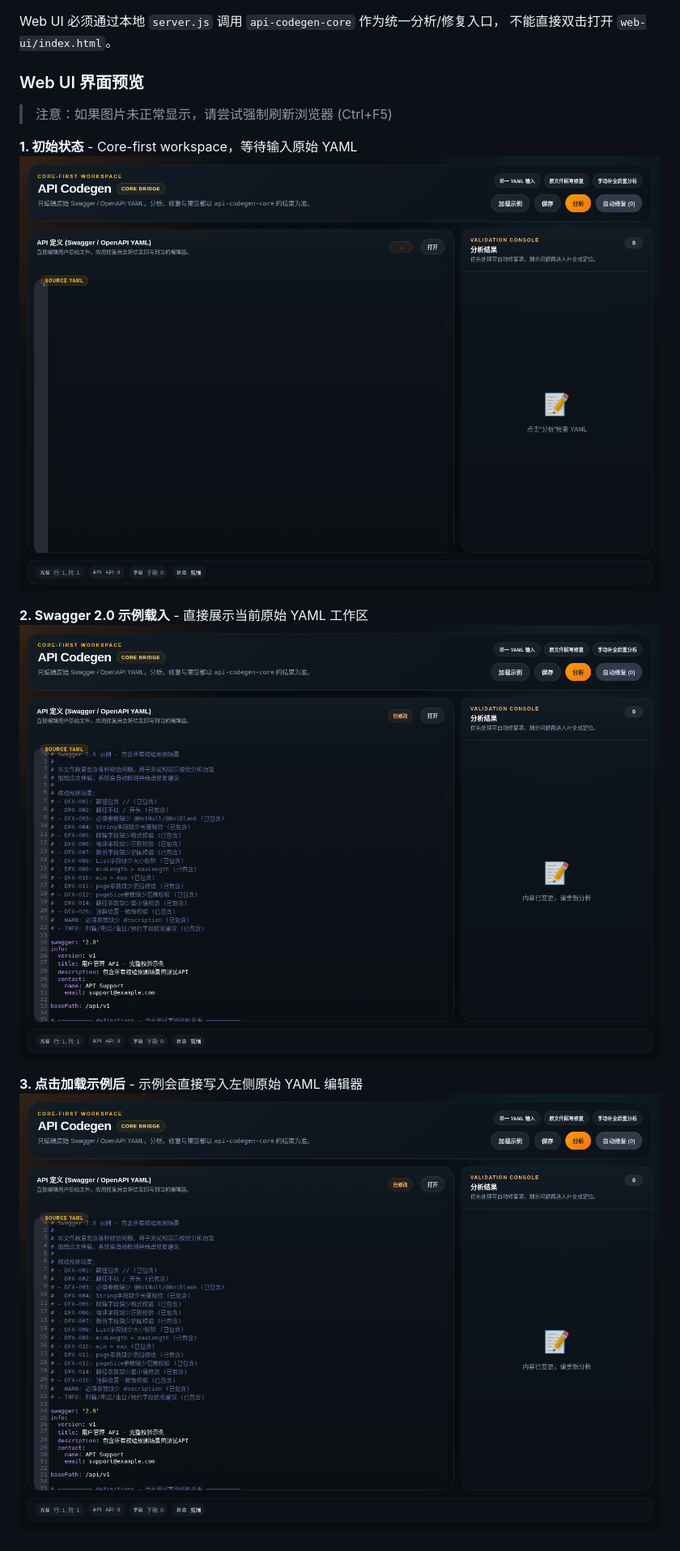
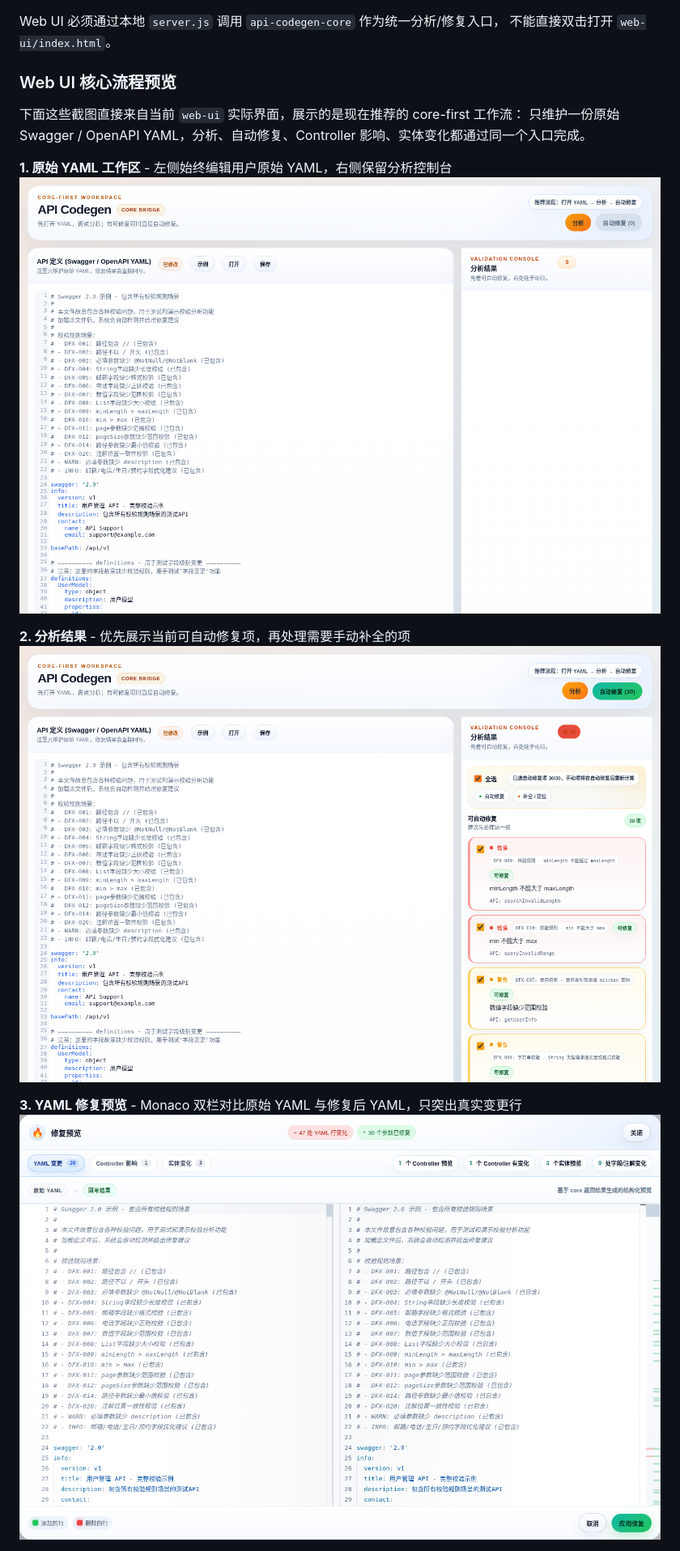
Before and after one commit to Emtemf/api-codegen, a Markdown page: README.md, the part around one of its changes. Shown at 81% size. Drawn GitHub-style; pictures changed too: docs/images/readme-analysis.png (added), docs/images/readme-diff-yaml.png (added), docs/images/readme-workspace.png (added).

Commit message:
Polish UI previews and refresh README assets

```diff
--- a/README.md
+++ b/README.md
@@ -56,16 +56,17 @@ node server.js
 Web UI 必须通过本地 `server.js` 调用 `api-codegen-core` 作为统一分析/修复入口，
 不能直接双击打开 `web-ui/index.html`。
 
-### Web UI 界面预览
+### Web UI 核心流程预览
 
-> 注意：如果图片未正常显示，请尝试强制刷新浏览器 (Ctrl+F5)
+下面这些截图直接来自当前 `web-ui` 实际界面，展示的是现在推荐的 core-first 工作流：
+只维护一份原始 Swagger / OpenAPI YAML，分析、自动修复、Controller 影响、实体变化都通过同一个入口完成。
 
-**1. 初始状态** - Core-first workspace，等待输入原始 YAML
-![Initial State](docs/images/05-initial-state.png)
+**1. 原始 YAML 工作区** - 左侧始终编辑用户原始 YAML，右侧保留分析控制台
+![Workspace](docs/images/readme-workspace.png)
 
-**2. Swagger 2.0 示例载入** - 直接展示当前原始 YAML 工作区
-![Swagger Demo](docs/images/01-swagger-demo.png)
+**2. 分析结果** - 优先展示当前可自动修复项，再处理需要手动补全的项
+![Analysis](docs/images/readme-analysis.png)
 
-**3. 点击加载示例后** - 示例会直接写入左侧原始 YAML 编辑器
-![Load Example](docs/images/05-load-example.png)
+**3. YAML 修复预览** - Monaco 双栏对比原始 YAML 与修复后 YAML，只突出真实变更行
+![YAML Diff](docs/images/readme-diff-yaml.png)
 
```
Also changed, not shown: other parts of README.md (+14 -38 lines), docs/images/readme-diff-controller.png (added), docs/images/readme-diff-model.png (added), 8 other files.
